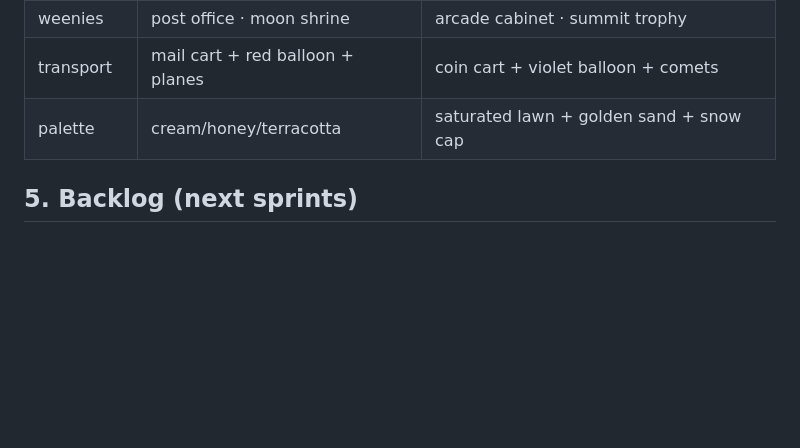
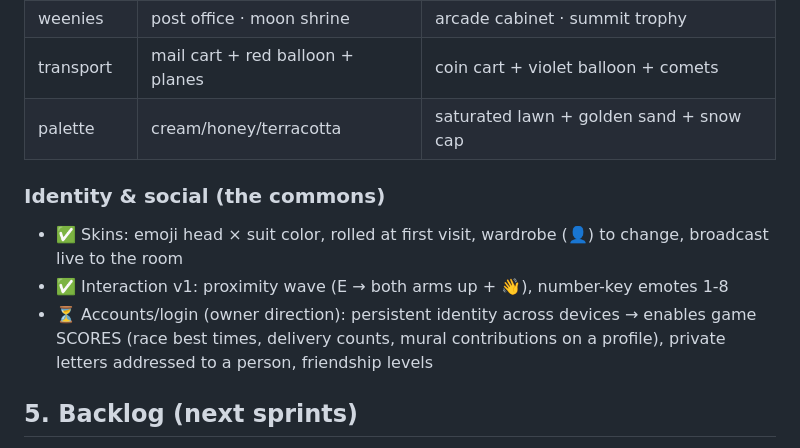
Before and after one commit to BensonRen/emojify, a Markdown page: docs/WORLDBUILDING.md, the part around the change. Rendered like a GitHub page; blank space fills up the shorter version.

Commit message:
docs: identity & social section in WORLDBUILDING (accounts/scores roadmap)

```diff
--- a/docs/WORLDBUILDING.md
+++ b/docs/WORLDBUILDING.md
@@ -74,6 +74,14 @@ Size class is independent of personality (small/medium/large per resident).
 | transport | mail cart + red balloon + planes | coin cart + violet balloon + comets |
 | palette | cream/honey/terracotta | saturated lawn + golden sand + snow cap |
 
+### Identity & social (the commons)
+- ✅ Skins: emoji head × suit color, rolled at first visit, wardrobe (👤) to change,
+  broadcast live to the room
+- ✅ Interaction v1: proximity wave (E → both arms up + 👋), number-key emotes 1-8
+- ⏳ Accounts/login (owner direction): persistent identity across devices → enables
+  game SCORES (race best times, delivery counts, mural contributions on a profile),
+  private letters addressed to a person, friendship levels
+
 ## 5. Backlog (next sprints)
 - Named residents + friendship memory (AC model: repeated greets escalate)
 - Resident daily routines (morning at plaza, evening at shrine — crepuscular logic per Zootopia)
```
